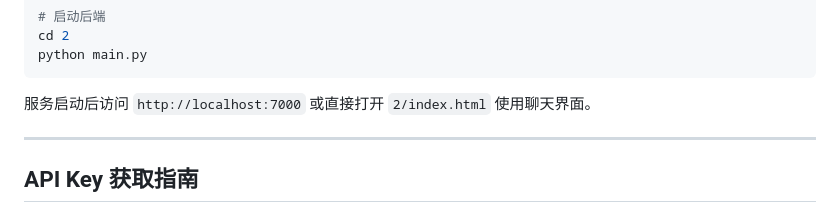
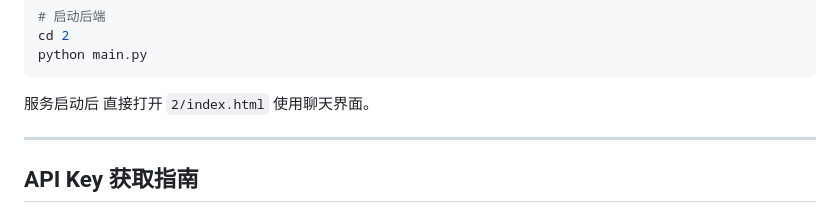
Before and after one commit to Siryecn/langchain-memory-agent, a Markdown page: README.md, the part around the change. GitHub-like rendering.

````diff
--- a/README.md
+++ b/README.md
@@ -151,7 +151,7 @@ cd 2
 python main.py
 ```
 
-服务启动后访问 `http://localhost:7000` 或直接打开 `2/index.html` 使用聊天界面。
+服务启动后 直接打开 `2/index.html` 使用聊天界面。
 
 ---
 
````
